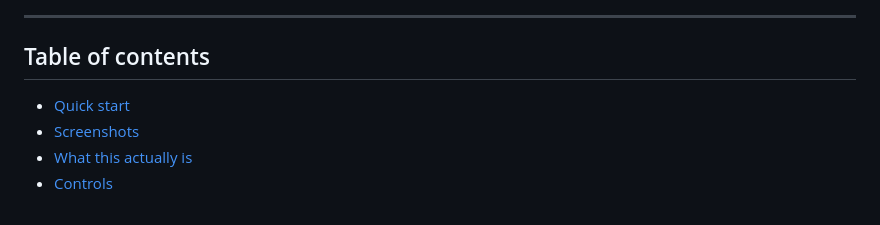
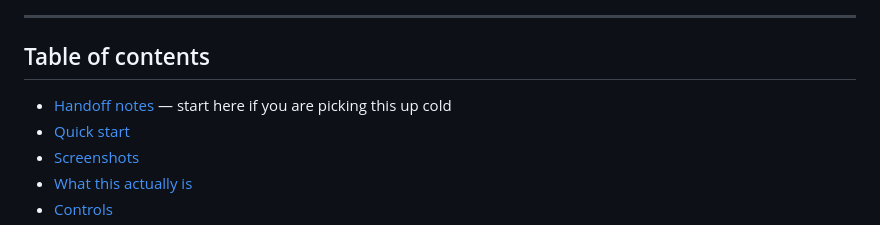
Before and after one commit to rushindrasinha/operation-blackout, a Markdown page: README.md, the part around the change. GitHub-like rendering.

```diff
--- a/README.md
+++ b/README.md
@@ -13,6 +13,7 @@ on a machine with no network connection.
 
 ## Table of contents
 
+- [Handoff notes](HANDOFF.md) — start here if you are picking this up cold
 - [Quick start](#quick-start)
 - [Screenshots](#screenshots)
 - [What this actually is](#what-this-actually-is)
```
Also changed, not shown: HANDOFF.md (added, +183 -0 lines).
